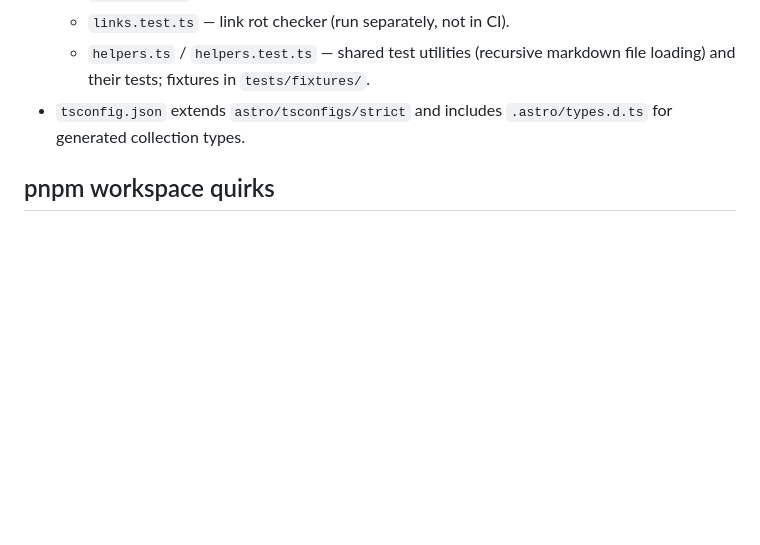
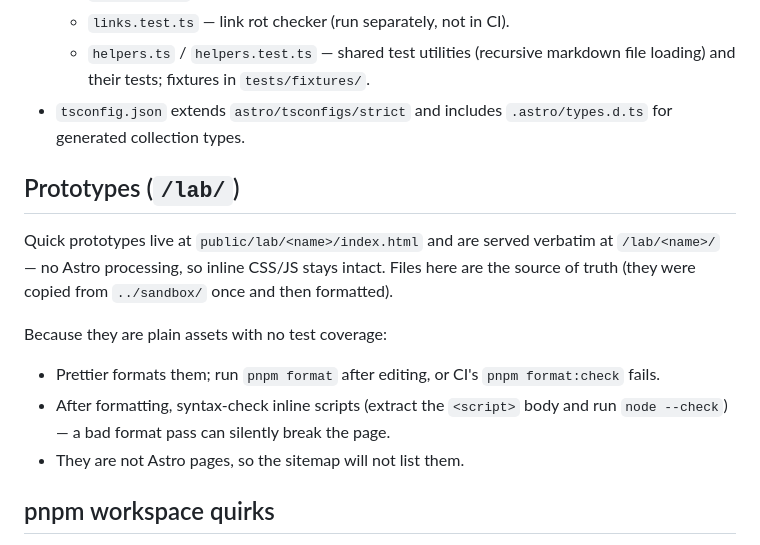
Before and after one commit to jmiguelv/jmiguelv.github.io, a Markdown page: AGENTS.md, the part around the change. Rendered like a GitHub page; blank space fills up the shorter version.

Commit message:
docs(agents): document /lab prototype convention
Prototypes are plain assets with no test coverage, so the formatting
requirement and the inline-script syntax check are easy to miss.

```diff
--- a/AGENTS.md
+++ b/AGENTS.md
@@ -50,6 +50,16 @@ Before committing, run `pnpm format` and `pnpm lint` to match CI. CI runs `pnpm
   - `helpers.ts` / `helpers.test.ts` — shared test utilities (recursive markdown file loading) and their tests; fixtures in `tests/fixtures/`.
 - `tsconfig.json` extends `astro/tsconfigs/strict` and includes `.astro/types.d.ts` for generated collection types.
 
+## Prototypes (`/lab/`)
+
+Quick prototypes live at `public/lab/<name>/index.html` and are served verbatim at `/lab/<name>/` — no Astro processing, so inline CSS/JS stays intact. Files here are the source of truth (they were copied from `../sandbox/` once and then formatted).
+
+Because they are plain assets with no test coverage:
+
+- Prettier formats them; run `pnpm format` after editing, or CI's `pnpm format:check` fails.
+- After formatting, syntax-check inline scripts (extract the `<script>` body and run `node --check`) — a bad format pass can silently break the page.
+- They are not Astro pages, so the sitemap will not list them.
+
 ## pnpm workspace quirks
 
 - `pnpm-workspace.yaml` allows native builds for `esbuild` and `sharp` and pins `rollup` to `4.61.1` via `overrides`. Run `pnpm install` after changing this file.
```
